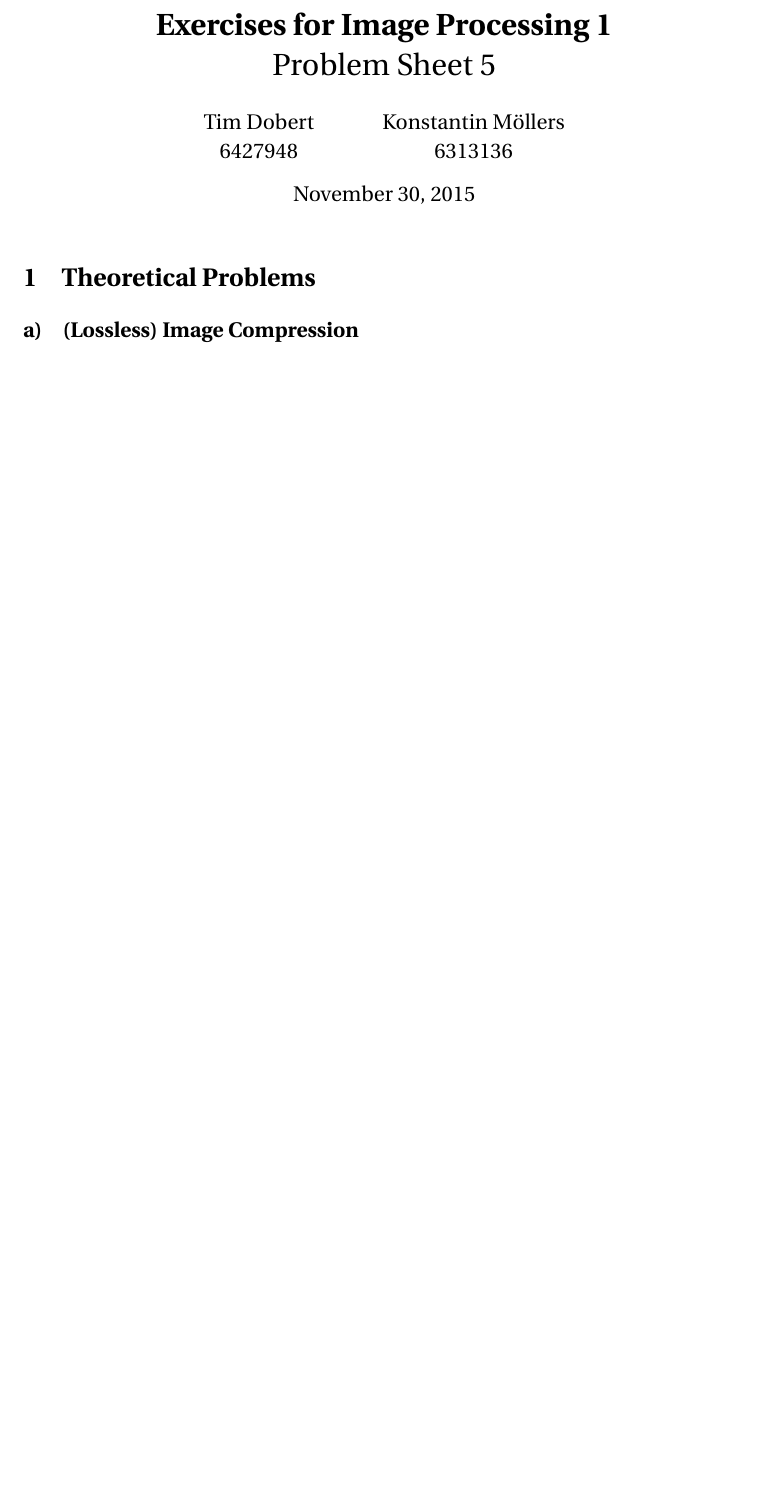
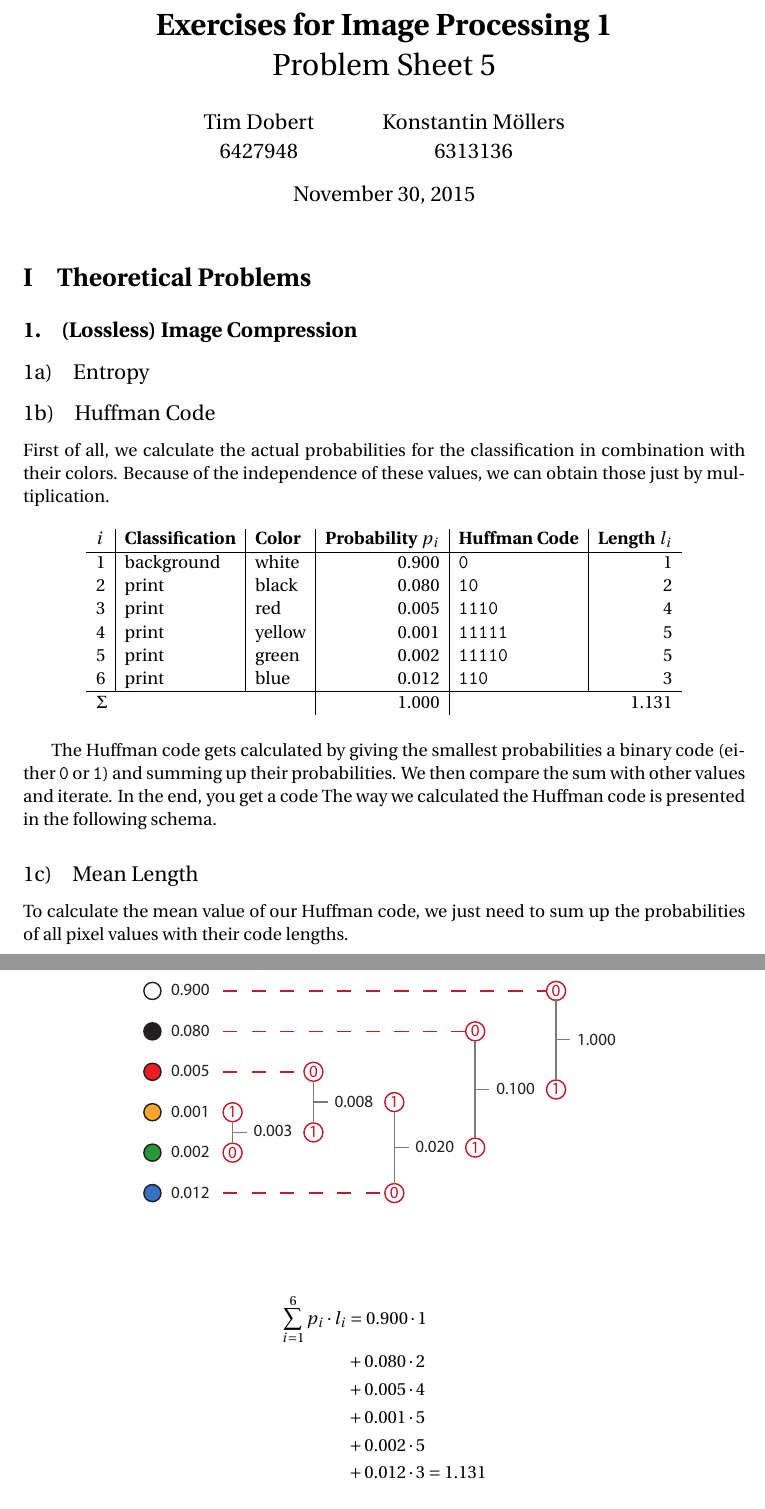
Before and after one commit to CornyPhoenix/BV1, a LaTeX document (E05/solution.tex): part of the page before the commit and two parts of pages 1 and 2 of 2 after it, the two joined at a grey line, cut so that both start at the same text, the shorter picture padded with empty space. Compiled offline with pdfLaTeX.

Commit message:
E05 - 1b/c

```diff
--- a/E05/solution.tex
+++ b/E05/solution.tex
@@ -9,7 +9,9 @@
 \usepackage{graphicx}
 \usepackage{titlesec}
 
-\titleformat{\subsection}[hang]{\large\bfseries}{\alph{subsection})\quad}{0pt}{}
+\titleformat{\section}[hang]{\Large\bfseries}{\Roman{section}\quad}{0pt}{}
+\titleformat{\subsection}[hang]{\large\bfseries}{\arabic{subsection}.\quad}{0pt}{}
+\titleformat{\subsubsection}[hang]{\large}{\arabic{subsection}\alph{subsubsection})\quad}{0pt}{}
 
 \newcommand{\twodo}[1]{\textcolor{red}{\textbf{todo:} #1}}
 
@@ -21,6 +23,48 @@
 
 	\section{Theoretical Problems}
 	\subsection{(Lossless) Image Compression}
+
+	\subsubsection{Entropy}
+	\subsubsection{Huffman Code}
+
+	First of all, we calculate the actual probabilities for the classification in combination with their colors. Because of the independence of these values, we can obtain those just by multiplication.
+
+	\begin{table}[h!]
+		\centering
+		\begin{tabular}{l|l|l|r|l|r}
+			$i$ & \textbf{Classification} & \textbf{Color} & \textbf{Probability} $p_i$ & \textbf{Huffman Code} & \textbf{Length} $l_i$ \\\hline
+			1 & background & white & 0.900 & \texttt{0} & 1 \\
+			2 & print & black & 0.080 & \texttt{10} & 2 \\
+			3 & print & red & 0.005 & \texttt{1110} & 4\\
+			4 & print & yellow & 0.001 & \texttt{11111} & 5\\
+			5 & print & green & 0.002 & \texttt{11110} & 5\\
+			6 & print & blue & 0.012 & \texttt{110} & 3\\\hline
+			\multicolumn{3}{l|}{$\Sigma$} & 1.000 & \multicolumn{2}{r}{1.131}
+		\end{tabular}
+	\end{table}
+
+	The Huffman code gets calculated by giving the smallest probabilities a binary code (either \texttt{0} or \texttt{1}) and summing up their probabilities. We then compare the sum with other values and iterate. In the end, you get a code The way we calculated the Huffman code is presented in the following schema.
+
+	\begin{figure}[h!]
+		\centering
+		\includegraphics[width=0.7\textwidth]{huffman.pdf}
+	\end{figure}
+
+	\subsubsection{Mean Length}
+
+	To calculate the mean value of our Huffman code, we just need to sum up the probabilities of all pixel values with their code lengths.
+
+	\begin{align*}
+		\sum\limits_{i = 1}^6 p_i \cdot l_i 	&= 0.900 \cdot 1\\
+												&+ 0.080 \cdot 2\\
+												&+ 0.005 \cdot 4\\
+												&+ 0.001 \cdot 5\\
+												&+ 0.002 \cdot 5\\
+												&+ 0.012 \cdot 3 = 1.131
+	\end{align*}
+
+	\subsubsection{Redundancy}
+
 	\subsection{Image Segmentation}
 
 	\section{Practical Problems}
```
Also changed, not shown: E05/huffman.pdf (added).
